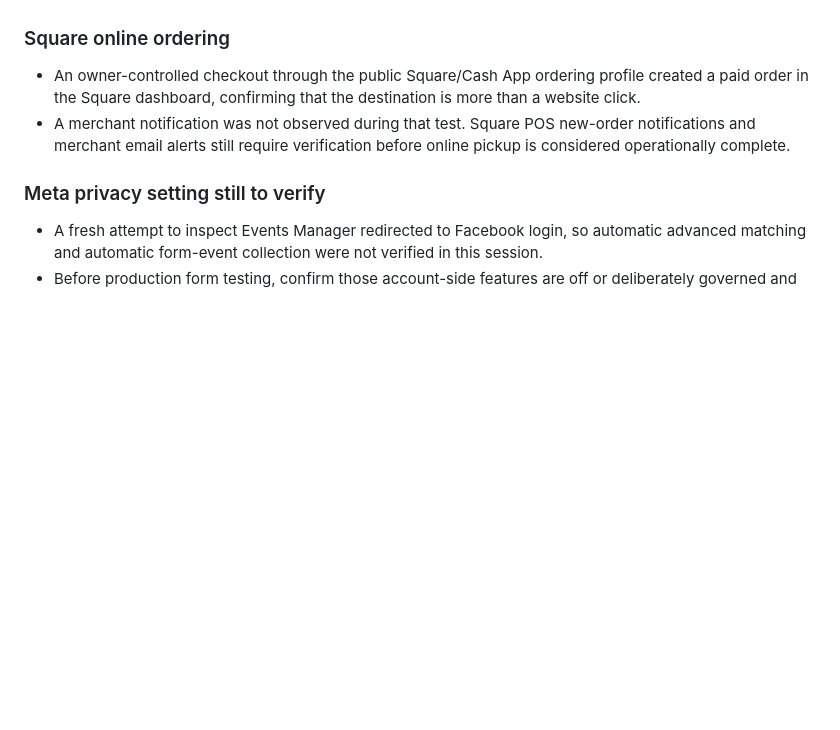
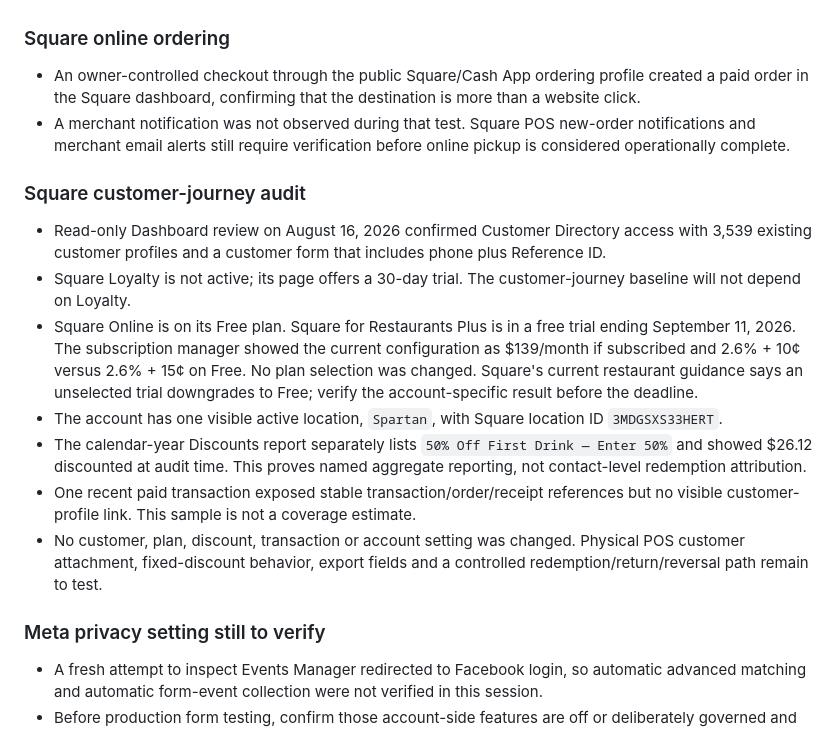
Before and after one commit to jonhenthorn/spartan-landing, a Markdown page: docs/EXTERNAL-CONFIGURATION.md, the part around the change. GitHub-like rendering; blank space fills up the shorter version.

```diff
--- a/docs/EXTERNAL-CONFIGURATION.md
+++ b/docs/EXTERNAL-CONFIGURATION.md
@@ -100,6 +100,16 @@ This file records external configuration that cannot be inferred from GitHub alo
 - An owner-controlled checkout through the public Square/Cash App ordering profile created a paid order in the Square dashboard, confirming that the destination is more than a website click.
 - A merchant notification was not observed during that test. Square POS new-order notifications and merchant email alerts still require verification before online pickup is considered operationally complete.
 
+### Square customer-journey audit
+
+- Read-only Dashboard review on August 16, 2026 confirmed Customer Directory access with 3,539 existing customer profiles and a customer form that includes phone plus Reference ID.
+- Square Loyalty is not active; its page offers a 30-day trial. The customer-journey baseline will not depend on Loyalty.
+- Square Online is on its Free plan. Square for Restaurants Plus is in a free trial ending September 11, 2026. The subscription manager showed the current configuration as $139/month if subscribed and 2.6% + 10¢ versus 2.6% + 15¢ on Free. No plan selection was changed. Square's current restaurant guidance says an unselected trial downgrades to Free; verify the account-specific result before the deadline.
+- The account has one visible active location, `Spartan`, with Square location ID `3MDGSXS33HERT`.
+- The calendar-year Discounts report separately lists `50% Off First Drink — Enter 50%` and showed $26.12 discounted at audit time. This proves named aggregate reporting, not contact-level redemption attribution.
+- One recent paid transaction exposed stable transaction/order/receipt references but no visible customer-profile link. This sample is not a coverage estimate.
+- No customer, plan, discount, transaction or account setting was changed. Physical POS customer attachment, fixed-discount behavior, export fields and a controlled redemption/return/reversal path remain to test.
+
 ### Meta privacy setting still to verify
 
 - A fresh attempt to inspect Events Manager redirected to Facebook login, so automatic advanced matching and automatic form-event collection were not verified in this session.
```
Also changed, not shown: docs/MARKETING-ENGAGEMENT-ROADMAP.md (+3 -1 lines), docs/SQUARE-JOURNEY-PILOT.md (+34 -0 lines).
